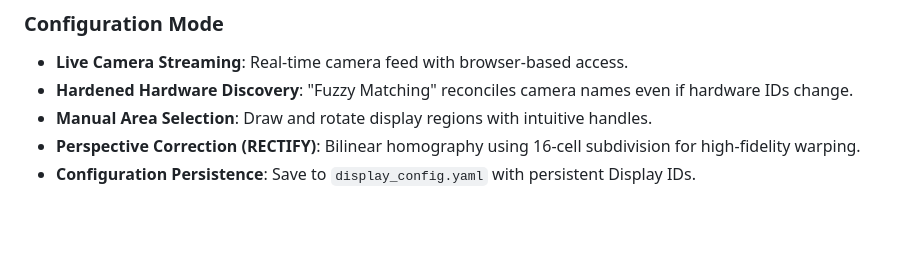
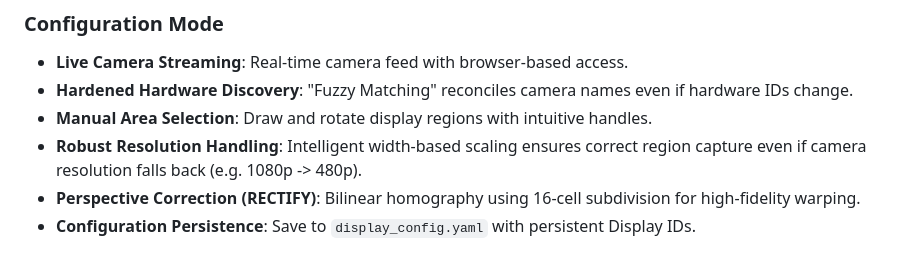
Before and after one commit to ravisingh94/display-monitor-python, a Markdown page: README.md, the part around one of its changes. Rendered like a GitHub page; blank space fills up the shorter version.

Commit message:
fixed perspective updated readme.md

```diff
--- a/README.md
+++ b/README.md
@@ -15,6 +15,7 @@ A professional-grade system for configuring, monitoring, and analyzing multiple
 - **Live Camera Streaming**: Real-time camera feed with browser-based access.
 - **Hardened Hardware Discovery**: "Fuzzy Matching" reconciles camera names even if hardware IDs change.
 - **Manual Area Selection**: Draw and rotate display regions with intuitive handles.
+- **Robust Resolution Handling**: Intelligent width-based scaling ensures correct region capture even if camera resolution falls back (e.g. 1080p -> 480p).
 - **Perspective Correction (RECTIFY)**: Bilinear homography using 16-cell subdivision for high-fidelity warping.
 - **Configuration Persistence**: Save to `display_config.yaml` with persistent Display IDs.
 
```
Also changed, not shown: other parts of README.md (+2 -2 lines).
